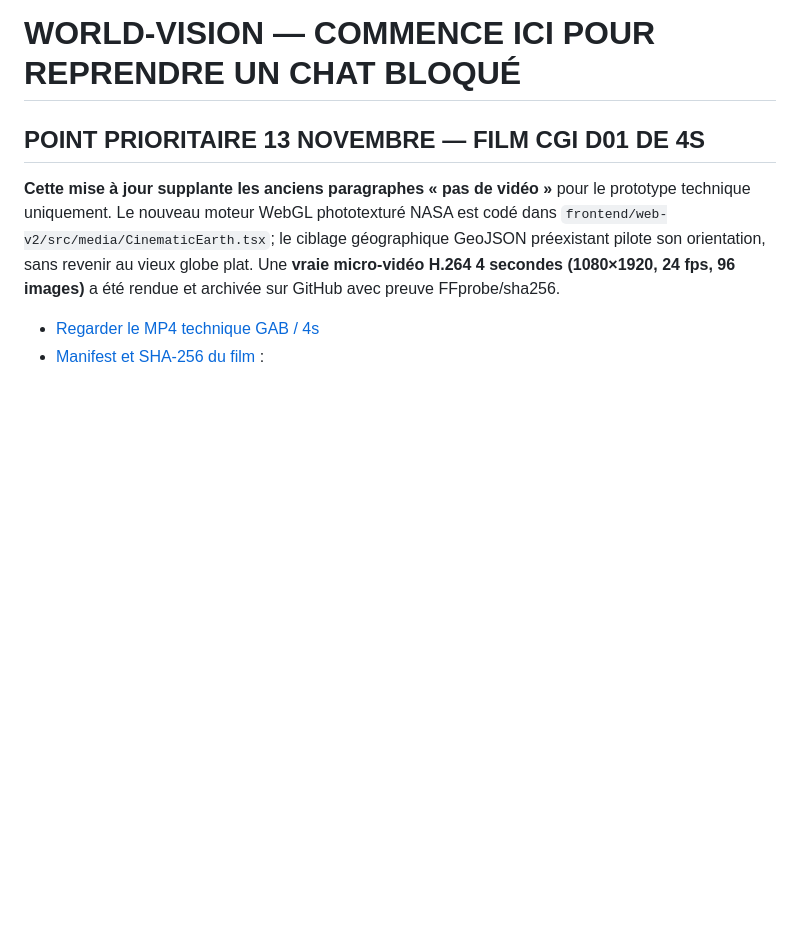
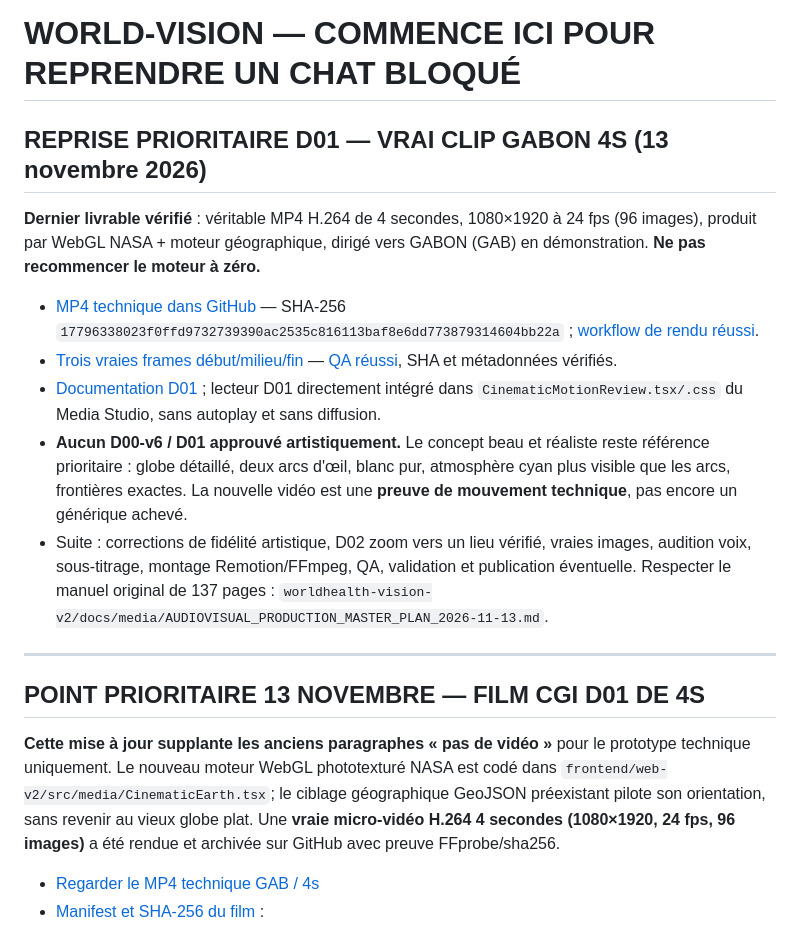
Before and after one commit to OBIANG5/World-Health-Vision, a Markdown page: CONTINUITE_WORLD_VISION.md, the part around the change. GitHub-like rendering; blank space fills up the shorter version.

Commit message:
docs(media): écrire le point de reprise racine pour le MP4 D01 validé techniquement

```diff
--- a/CONTINUITE_WORLD_VISION.md
+++ b/CONTINUITE_WORLD_VISION.md
@@ -1,4 +1,17 @@
 # WORLD-VISION — COMMENCE ICI POUR REPRENDRE UN CHAT BLOQUÉ
+
+
+## REPRISE PRIORITAIRE D01 — VRAI CLIP GABON 4S (13 novembre 2026)
+
+**Dernier livrable vérifié** : véritable MP4 H.264 de 4 secondes, 1080×1920 à 24 fps (96 images), produit par WebGL NASA + moteur géographique, dirigé vers GABON (GAB) en démonstration. **Ne pas recommencer le moteur à zéro.**
+
+- [MP4 technique dans GitHub](https://github.com/OBIANG5/World-Health-Vision/blob/whv-media-studio-browser-preview/media-lab/wv-d01-gab-technical-4s.mp4) — SHA-256 `17796338023f0ffd9732739390ac2535c816113baf8e6dd773879314604bb22a` ; [workflow de rendu réussi](https://github.com/OBIANG5/World-Health-Vision/actions/runs/43466731755).
+- [Trois vraies frames début/milieu/fin](https://github.com/OBIANG5/World-Health-Vision/blob/whv-media-studio-browser-preview/media-lab/review/contact-sheet.jpg) — [QA réussi](https://github.com/OBIANG5/World-Health-Vision/actions/runs/43468666079), SHA et métadonnées vérifiés.
+- [Documentation D01](worldhealth-vision-v2/docs/media/D01_GABON_MOTION_REVIEW_2026-11-13.md) ; lecteur D01 directement intégré dans `CinematicMotionReview.tsx/.css` du Media Studio, sans autoplay et sans diffusion.
+- **Aucun D00-v6 / D01 approuvé artistiquement.** Le concept beau et réaliste reste référence prioritaire : globe détaillé, deux arcs d'œil, blanc pur, atmosphère cyan plus visible que les arcs, frontières exactes. La nouvelle vidéo est une **preuve de mouvement technique**, pas encore un générique achevé.
+- Suite : corrections de fidélité artistique, D02 zoom vers un lieu vérifié, vraies images, audition voix, sous-titrage, montage Remotion/FFmpeg, QA, validation et publication éventuelle. Respecter le manuel original de 137 pages : `worldhealth-vision-v2/docs/media/AUDIOVISUAL_PRODUCTION_MASTER_PLAN_2026-11-13.md`.
+
+---
 
 
 ## POINT PRIORITAIRE 13 NOVEMBRE — FILM CGI D01 DE 4S
```
